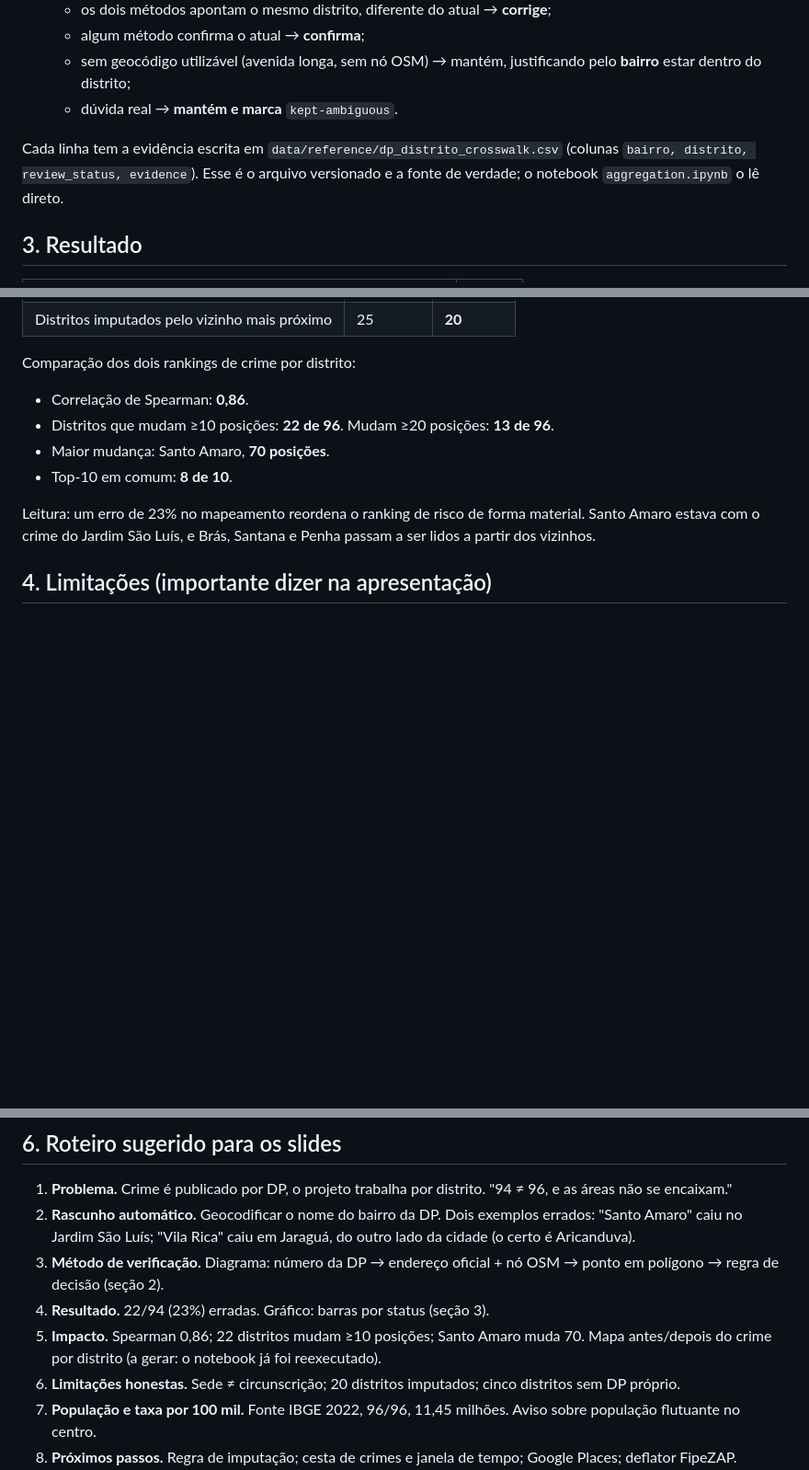
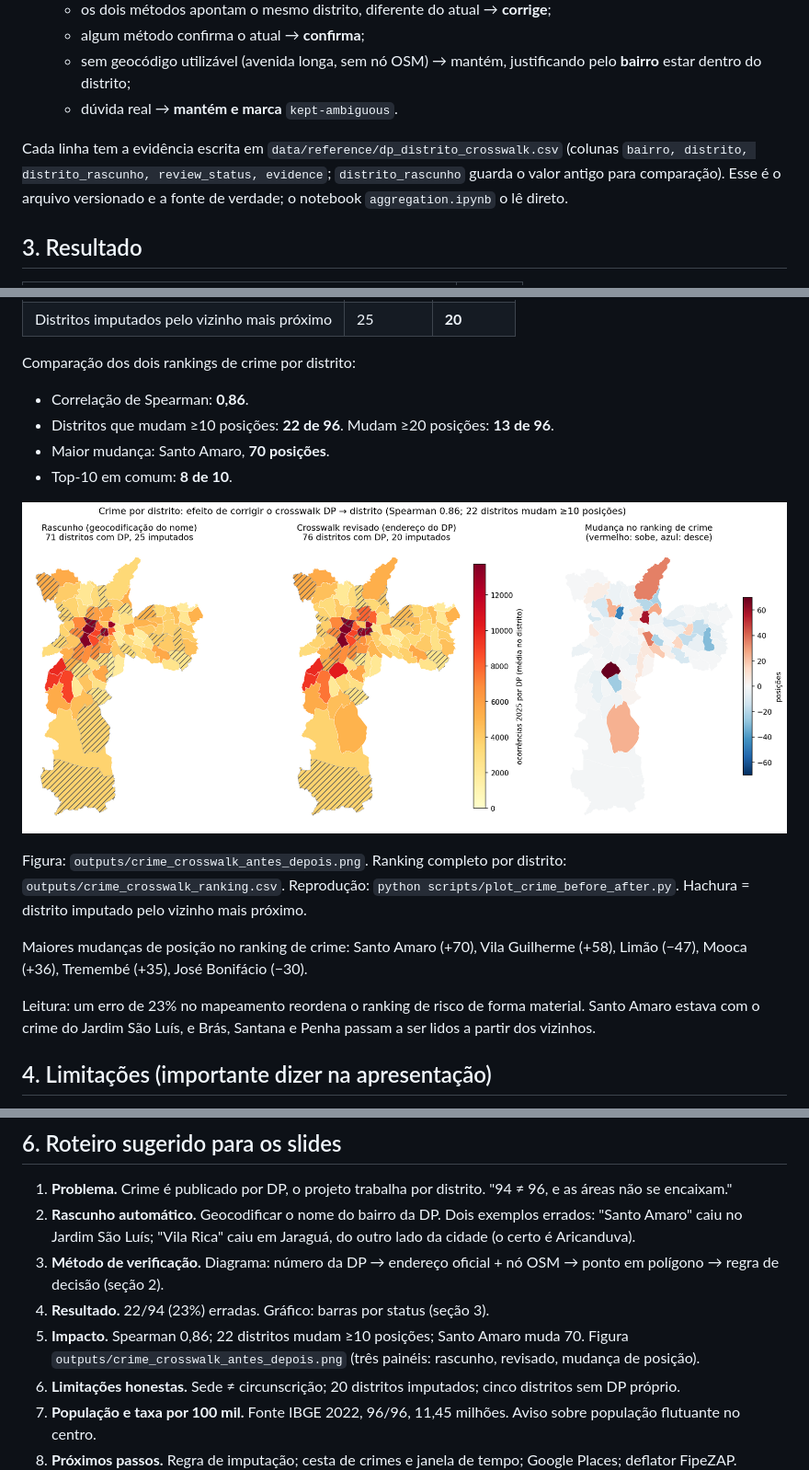
Before and after one commit to YusukeHayashibara/Property-pricing-for-Airbnb, a Markdown page: docs/crime-crosswalk-review.md, 3 parts joined by grey strips. Shown at 92% size. Drawn GitHub-style; pictures changed too: outputs/crime_crosswalk_antes_depois.png (added); blank space fills up the shorter version.

```diff
--- a/docs/crime-crosswalk-review.md
+++ b/docs/crime-crosswalk-review.md
@@ -24,7 +24,7 @@ Para cada uma das 94 DPs da base de crime (`DP` = `NNN DP - Bairro`):
    - sem geocódigo utilizável (avenida longa, sem nó OSM) → mantém, justificando pelo **bairro** estar dentro do distrito;
    - dúvida real → **mantém e marca** `kept-ambiguous`.
 
-Cada linha tem a evidência escrita em `data/reference/dp_distrito_crosswalk.csv` (colunas `bairro, distrito, review_status, evidence`). Esse é o arquivo versionado e a fonte de verdade; o notebook `aggregation.ipynb` o lê direto.
+Cada linha tem a evidência escrita em `data/reference/dp_distrito_crosswalk.csv` (colunas `bairro, distrito, distrito_rascunho, review_status, evidence`; `distrito_rascunho` guarda o valor antigo para comparação). Esse é o arquivo versionado e a fonte de verdade; o notebook `aggregation.ipynb` o lê direto.
 
 ## 3. Resultado
 
@@ -79,6 +79,12 @@ Comparação dos dois rankings de crime por distrito:
 - Maior mudança: Santo Amaro, **70 posições**.
 - Top-10 em comum: **8 de 10**.
 
+![Crime por distrito: rascunho vs revisado](../outputs/crime_crosswalk_antes_depois.png)
+
+Figura: `outputs/crime_crosswalk_antes_depois.png`. Ranking completo por distrito: `outputs/crime_crosswalk_ranking.csv`. Reprodução: `python scripts/plot_crime_before_after.py`. Hachura = distrito imputado pelo vizinho mais próximo.
+
+Maiores mudanças de posição no ranking de crime: Santo Amaro (+70), Vila Guilherme (+58), Limão (−47), Mooca (+36), Tremembé (+35), José Bonifácio (−30).
+
 Leitura: um erro de 23% no mapeamento reordena o ranking de risco de forma material. Santo Amaro estava com o crime do Jardim São Luís, e Brás, Santana e Penha passam a ser lidos a partir dos vizinhos.
 
 ## 4. Limitações (importante dizer na apresentação)
@@ -104,7 +110,7 @@ Leitura: um erro de 23% no mapeamento reordena o ranking de risco de forma mater
 2. **Rascunho automático.** Geocodificar o nome do bairro da DP. Dois exemplos errados: "Santo Amaro" caiu no Jardim São Luís; "Vila Rica" caiu em Jaraguá, do outro lado da cidade (o certo é Aricanduva).
 3. **Método de verificação.** Diagrama: número da DP → endereço oficial + nó OSM → ponto em polígono → regra de decisão (seção 2).
 4. **Resultado.** 22/94 (23%) erradas. Gráfico: barras por status (seção 3).
-5. **Impacto.** Spearman 0,86; 22 distritos mudam ≥10 posições; Santo Amaro muda 70. Mapa antes/depois do crime por distrito (a gerar: o notebook já foi reexecutado).
+5. **Impacto.** Spearman 0,86; 22 distritos mudam ≥10 posições; Santo Amaro muda 70. Figura `outputs/crime_crosswalk_antes_depois.png` (três painéis: rascunho, revisado, mudança de posição).
 6. **Limitações honestas.** Sede ≠ circunscrição; 20 distritos imputados; cinco distritos sem DP próprio.
 7. **População e taxa por 100 mil.** Fonte IBGE 2022, 96/96, 11,45 milhões. Aviso sobre população flutuante no centro.
 8. **Próximos passos.** Regra de imputação; cesta de crimes e janela de tempo; Google Places; deflator FipeZAP.
```
Also changed, not shown: docs/notes/aggregation-open-items.md (+1 -0 lines), 3 other files.
